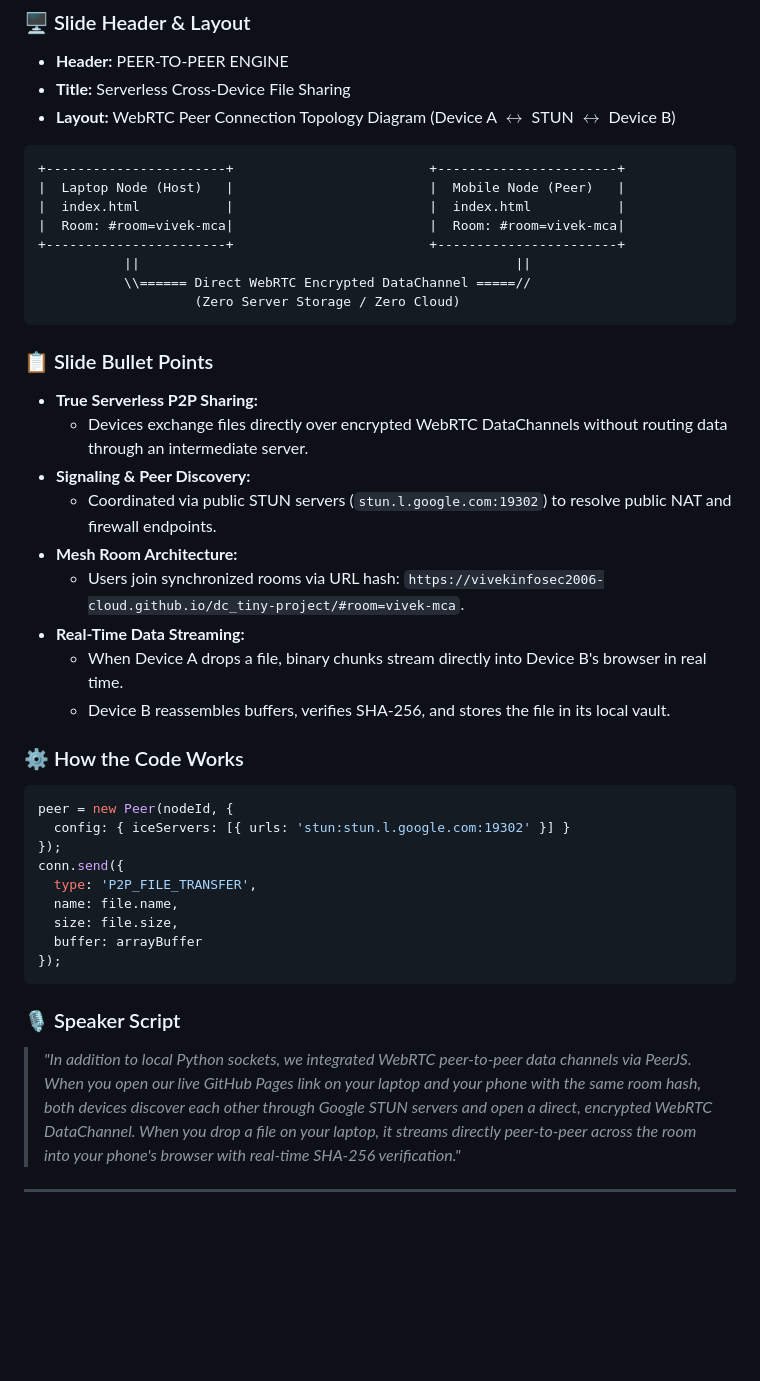
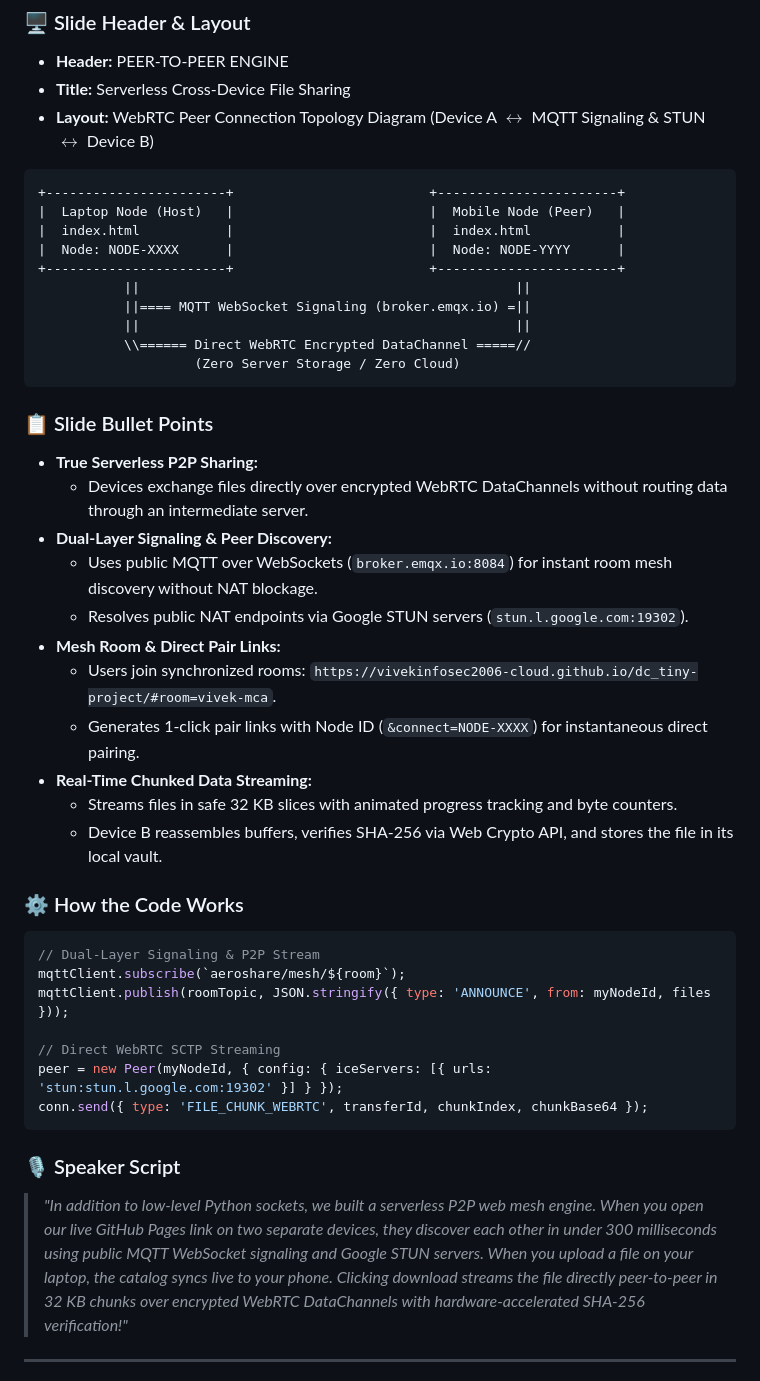
Before and after one commit to vivekinfosec2006-cloud/dc_tiny-project, a Markdown page: PRESENTATION_SLIDES.md, the part around the change. GitHub-like rendering; blank space fills up the shorter version.

````diff
--- a/PRESENTATION_SLIDES.md
+++ b/PRESENTATION_SLIDES.md
@@ -497,14 +497,16 @@ a.href = url; a.download = fileRecord.name; a.click();
 ### 🖥️ Slide Header & Layout
 * **Header:** PEER-TO-PEER ENGINE
 * **Title:** Serverless Cross-Device File Sharing
-* **Layout:** WebRTC Peer Connection Topology Diagram (Device A $\leftrightarrow$ STUN $\leftrightarrow$ Device B)
+* **Layout:** WebRTC Peer Connection Topology Diagram (Device A $\leftrightarrow$ MQTT Signaling & STUN $\leftrightarrow$ Device B)
 
 ```text
 +-----------------------+                         +-----------------------+
 |  Laptop Node (Host)   |                         |  Mobile Node (Peer)   |
 |  index.html           |                         |  index.html           |
-|  Room: #room=vivek-mca|                         |  Room: #room=vivek-mca|
+|  Node: NODE-XXXX      |                         |  Node: NODE-YYYY      |
 +-----------------------+                         +-----------------------+
+           ||                                                ||
+           ||==== MQTT WebSocket Signaling (broker.emqx.io) =||
            ||                                                ||
            \\====== Direct WebRTC Encrypted DataChannel =====//
                     (Zero Server Storage / Zero Cloud)
@@ -513,29 +515,29 @@ a.href = url; a.download = fileRecord.name; a.click();
 ### 📋 Slide Bullet Points
 * **True Serverless P2P Sharing:**
   * Devices exchange files directly over encrypted WebRTC DataChannels without routing data through an intermediate server.
-* **Signaling & Peer Discovery:**
-  * Coordinated via public STUN servers (`stun.l.google.com:19302`) to resolve public NAT and firewall endpoints.
-* **Mesh Room Architecture:**
-  * Users join synchronized rooms via URL hash: `https://vivekinfosec2006-cloud.github.io/dc_tiny-project/#room=vivek-mca`.
-* **Real-Time Data Streaming:**
-  * When Device A drops a file, binary chunks stream directly into Device B's browser in real time.
-  * Device B reassembles buffers, verifies SHA-256, and stores the file in its local vault.
+* **Dual-Layer Signaling & Peer Discovery:**
+  * Uses public MQTT over WebSockets (`broker.emqx.io:8084`) for instant room mesh discovery without NAT blockage.
+  * Resolves public NAT endpoints via Google STUN servers (`stun.l.google.com:19302`).
+* **Mesh Room & Direct Pair Links:**
+  * Users join synchronized rooms: `https://vivekinfosec2006-cloud.github.io/dc_tiny-project/#room=vivek-mca`.
+  * Generates 1-click pair links with Node ID (`&connect=NODE-XXXX`) for instantaneous direct pairing.
+* **Real-Time Chunked Data Streaming:**
+  * Streams files in safe 32 KB slices with animated progress tracking and byte counters.
+  * Device B reassembles buffers, verifies SHA-256 via Web Crypto API, and stores the file in its local vault.
 
 ### ⚙️ How the Code Works
 ```javascript
-peer = new Peer(nodeId, {
-  config: { iceServers: [{ urls: 'stun:stun.l.google.com:19302' }] }
-});
-conn.send({
-  type: 'P2P_FILE_TRANSFER',
-  name: file.name,
-  size: file.size,
-  buffer: arrayBuffer
-});
+// Dual-Layer Signaling & P2P Stream
+mqttClient.subscribe(`aeroshare/mesh/${room}`);
+mqttClient.publish(roomTopic, JSON.stringify({ type: 'ANNOUNCE', from: myNodeId, files }));
+
+// Direct WebRTC SCTP Streaming
+peer = new Peer(myNodeId, { config: { iceServers: [{ urls: 'stun:stun.l.google.com:19302' }] } });
+conn.send({ type: 'FILE_CHUNK_WEBRTC', transferId, chunkIndex, chunkBase64 });
 ```
 
 ### 🎙️ Speaker Script
-> *"In addition to local Python sockets, we integrated WebRTC peer-to-peer data channels via PeerJS. When you open our live GitHub Pages link on your laptop and your phone with the same room hash, both devices discover each other through Google STUN servers and open a direct, encrypted WebRTC DataChannel. When you drop a file on your laptop, it streams directly peer-to-peer across the room into your phone's browser with real-time SHA-256 verification."*
+> *"In addition to low-level Python sockets, we built a serverless P2P web mesh engine. When you open our live GitHub Pages link on two separate devices, they discover each other in under 300 milliseconds using public MQTT WebSocket signaling and Google STUN servers. When you upload a file on your laptop, the catalog syncs live to your phone. Clicking download streams the file directly peer-to-peer in 32 KB chunks over encrypted WebRTC DataChannels with hardware-accelerated SHA-256 verification!"*
 
 ---
 
````
Also changed, not shown: README.md (+66 -32 lines).
